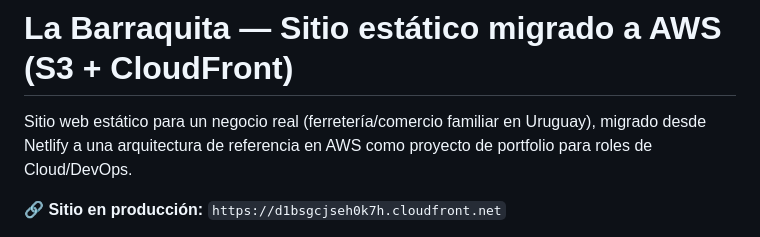
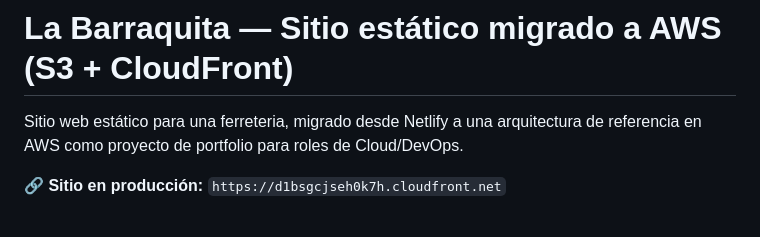
Before and after one commit to Juandicode/Labarraquita, a Markdown page: README.md, the part around the change. GitHub-like rendering.

Commit message:
Refine README.md
Updated description for clarity and conciseness.

```diff
--- a/README.md
+++ b/README.md
@@ -1,6 +1,6 @@
 # La Barraquita — Sitio estático migrado a AWS (S3 + CloudFront)
 
-Sitio web estático para un negocio real (ferretería/comercio familiar en Uruguay), migrado desde Netlify a una arquitectura de referencia en AWS como proyecto de portfolio para roles de Cloud/DevOps.
+Sitio web estático para una ferreteria, migrado desde Netlify a una arquitectura de referencia en AWS como proyecto de portfolio para roles de Cloud/DevOps.
 
 **🔗 Sitio en producción:** `https://d1bsgcjseh0k7h.cloudfront.net`
 
```
